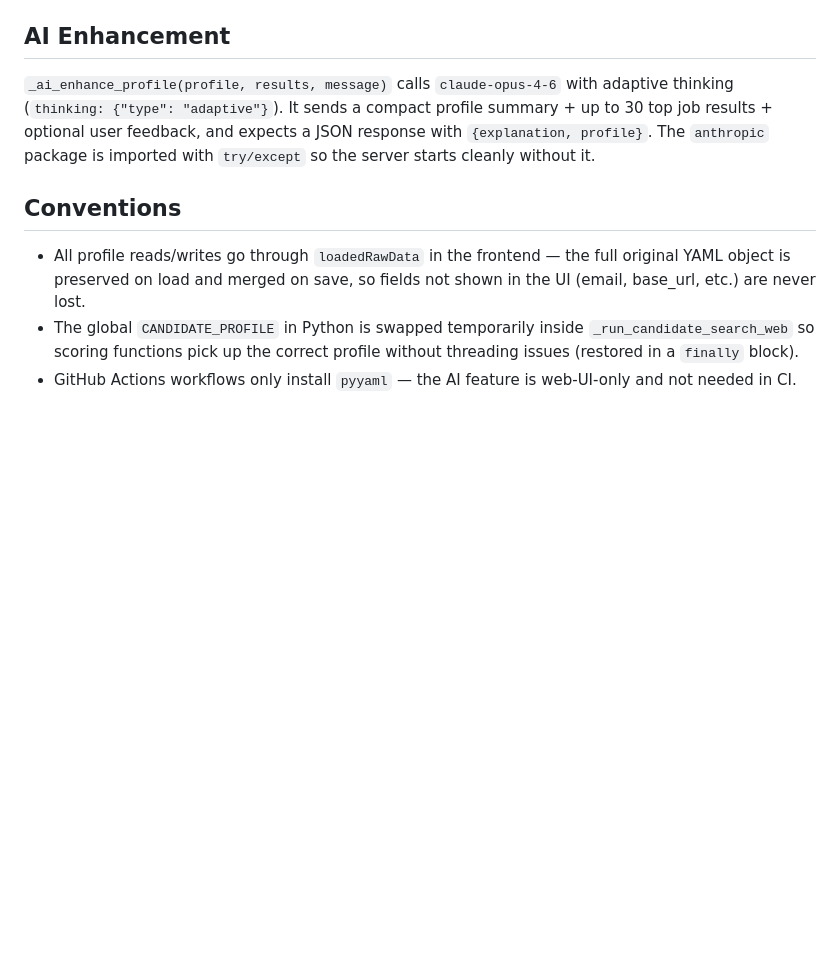
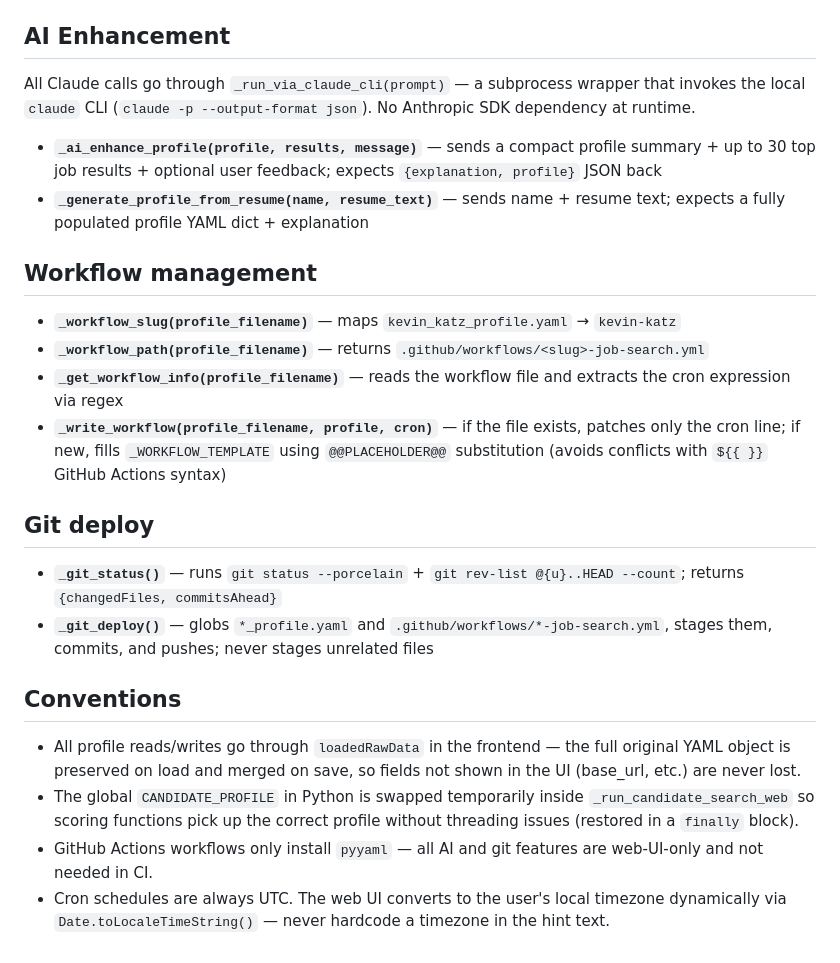
Before and after one commit to msbrookesj/open-reqs, a Markdown page: CLAUDE.md, the part around one of its changes. Rendered like a GitHub page; blank space fills up the shorter version.

```diff
--- a/CLAUDE.md
+++ b/CLAUDE.md
@@ -84,10 +97,26 @@ Both the web search (`_run_candidate_search_web`) and the CLI search (`run_candi
 
 ## AI Enhancement
 
-`_ai_enhance_profile(profile, results, message)` calls `claude-opus-4-6` with adaptive thinking (`thinking: {"type": "adaptive"}`). It sends a compact profile summary + up to 30 top job results + optional user feedback, and expects a JSON response with `{explanation, profile}`. The `anthropic` package is imported with `try/except` so the server starts cleanly without it.
+All Claude calls go through `_run_via_claude_cli(prompt)` — a subprocess wrapper that invokes the local `claude` CLI (`claude -p --output-format json`). No Anthropic SDK dependency at runtime.
+
+- **`_ai_enhance_profile(profile, results, message)`** — sends a compact profile summary + up to 30 top job results + optional user feedback; expects `{explanation, profile}` JSON back
+- **`_generate_profile_from_resume(name, resume_text)`** — sends name + resume text; expects a fully populated profile YAML dict + explanation
+
+## Workflow management
+
+- **`_workflow_slug(profile_filename)`** — maps `kevin_katz_profile.yaml` → `kevin-katz`
+- **`_workflow_path(profile_filename)`** — returns `.github/workflows/<slug>-job-search.yml`
+- **`_get_workflow_info(profile_filename)`** — reads the workflow file and extracts the cron expression via regex
+- **`_write_workflow(profile_filename, profile, cron)`** — if the file exists, patches only the cron line; if new, fills `_WORKFLOW_TEMPLATE` using `@@PLACEHOLDER@@` substitution (avoids conflicts with `${{ }}` GitHub Actions syntax)
+
+## Git deploy
+
+- **`_git_status()`** — runs `git status --porcelain` + `git rev-list @{u}..HEAD --count`; returns `{changedFiles, commitsAhead}`
+- **`_git_deploy()`** — globs `*_profile.yaml` and `.github/workflows/*-job-search.yml`, stages them, commits, and pushes; never stages unrelated files
 
 ## Conventions
 
-- All profile reads/writes go through `loadedRawData` in the frontend — the full original YAML object is preserved on load and merged on save, so fields not shown in the UI (email, base_url, etc.) are never lost.
+- All profile reads/writes go through `loadedRawData` in the frontend — the full original YAML object is preserved on load and merged on save, so fields not shown in the UI (base_url, etc.) are never lost.
 - The global `CANDIDATE_PROFILE` in Python is swapped temporarily inside `_run_candidate_search_web` so scoring functions pick up the correct profile without threading issues (restored in a `finally` block).
-- GitHub Actions workflows only install `pyyaml` — the AI feature is web-UI-only and not needed in CI.
+- GitHub Actions workflows only install `pyyaml` — all AI and git features are web-UI-only and not needed in CI.
+- Cron schedules are always UTC. The web UI converts to the user's local timezone dynamically via `Date.toLocaleTimeString()` — never hardcode a timezone in the hint text.
```
Also changed, not shown: other parts of CLAUDE.md (+13 -0 lines), README.md (+1 -1 lines).
